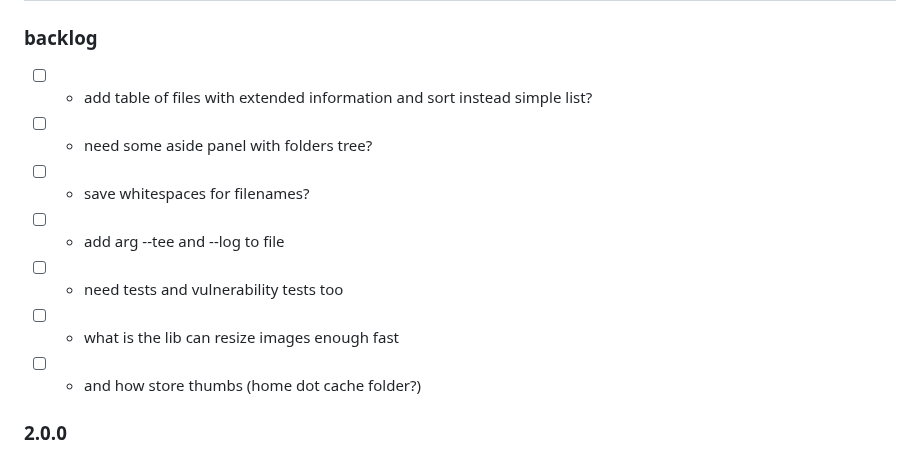
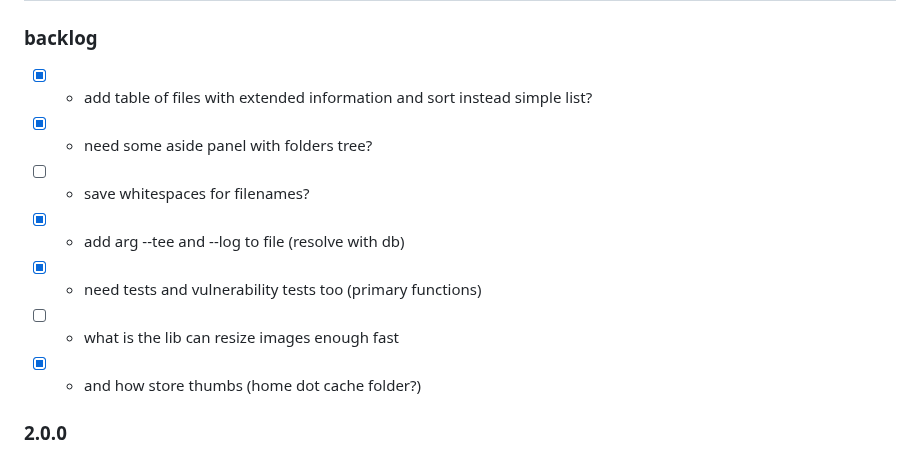
Before and after one commit to western/http-up, a Markdown page: README.md, the part around the change. Rendered like a GitHub page.

```diff
--- a/README.md
+++ b/README.md
@@ -230,13 +230,13 @@ For document preview you need `libreoffice` package. Formats `pdf, rtf, doc, doc
 ## History
 
 ### backlog
-- [ ] - add table of files with extended information and sort instead simple list?
-- [ ] - need some aside panel with folders tree?
+- [x] - add table of files with extended information and sort instead simple list?
+- [x] - need some aside panel with folders tree?
 - [ ] - save whitespaces for filenames?
-- [ ] - add arg --tee and --log to file
-- [ ] - need tests and vulnerability tests too
+- [x] - add arg --tee and --log to file (resolve with db)
+- [x] - need tests and vulnerability tests too (primary functions)
 - [ ] - what is the lib can resize images enough fast
-- [ ] - and how store thumbs (home dot cache folder?)
+- [x] - and how store thumbs (home dot cache folder?)
 
 ### 2.0.0
 - [x] database support
```
